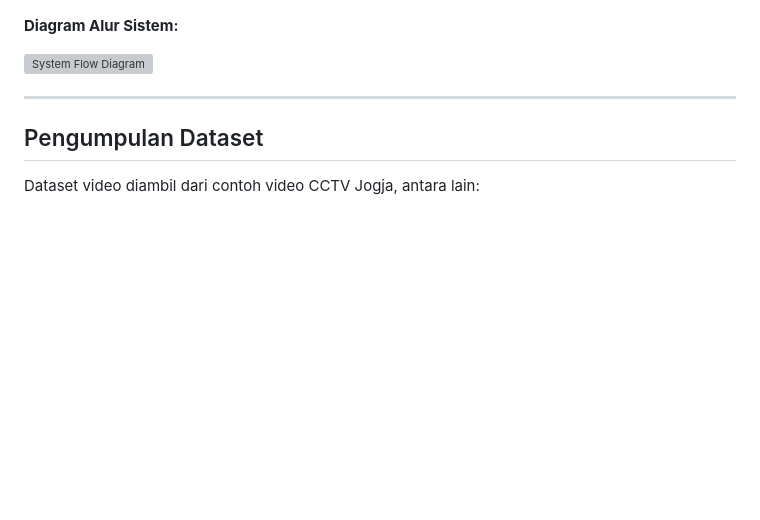
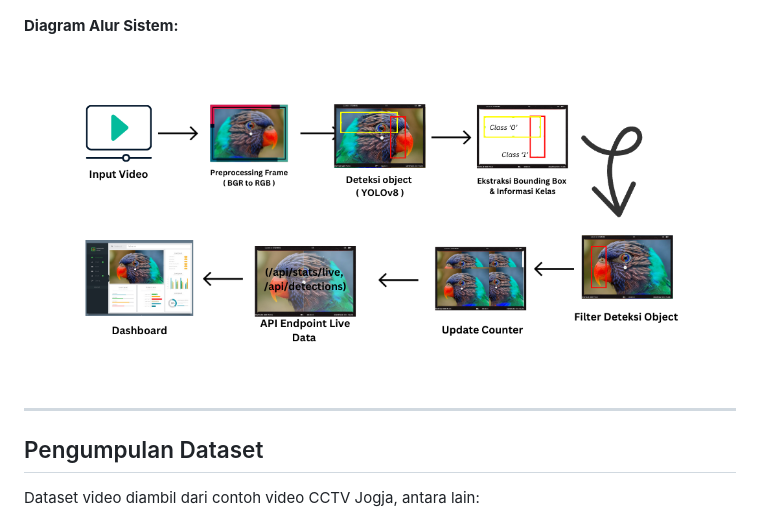
Before and after one commit to cun-duck/MotionDe, a Markdown page: README.MD, the part around the change. Rendered like a GitHub page; blank space fills up the shorter version; grey boxes are pictures that could not be loaded.

```diff
--- a/README.MD
+++ b/README.MD
@@ -128,7 +128,7 @@ MotionDe/
 
 **Diagram Alur Sistem:**
 
-![System Flow Diagram](flow.png)
+![System Flow Diagram](diagrams/flow.png)
 
 
 ---
```
